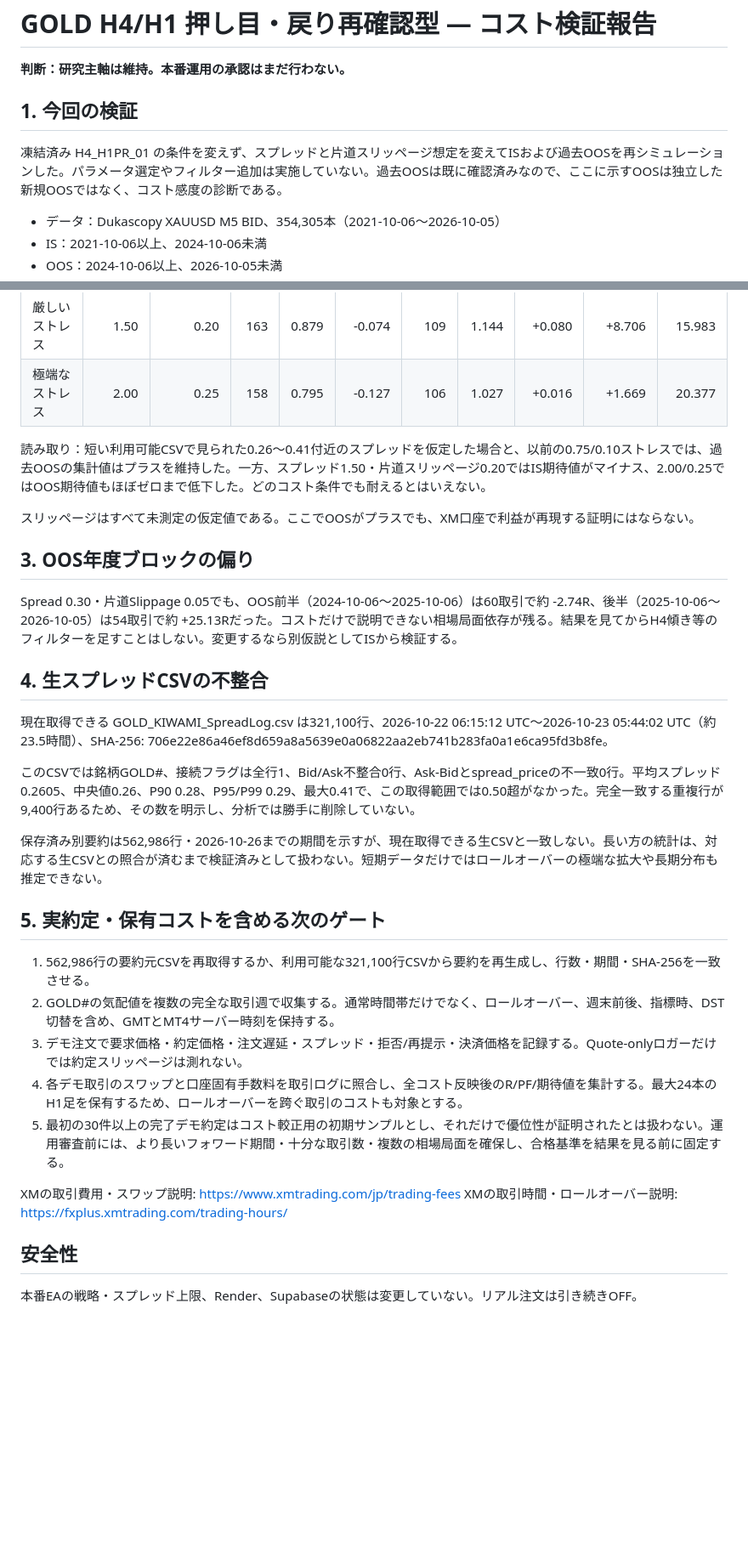
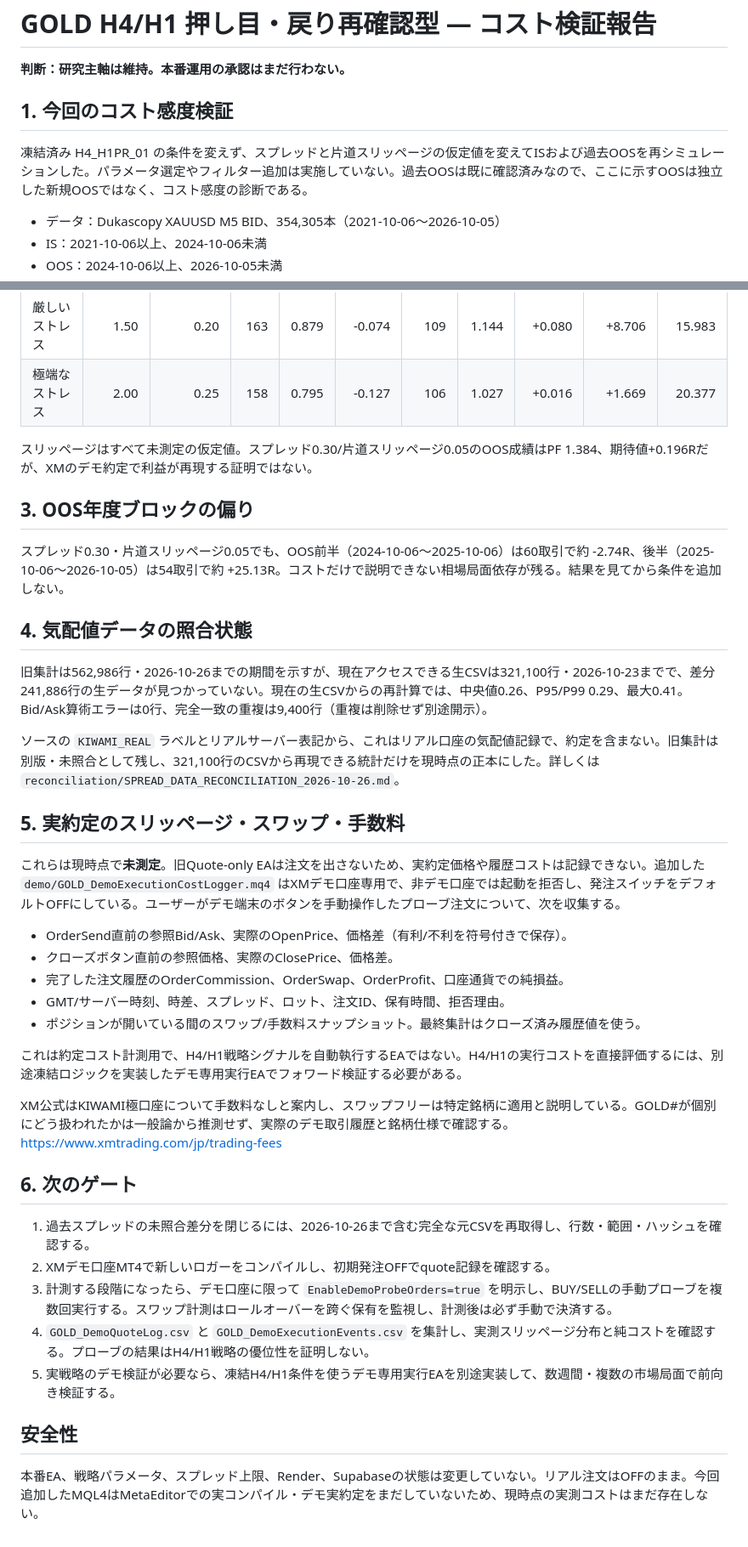
Before and after one commit to ryousuke5/Gold-AI-Trader, a Markdown page: research/gold_h4_h1_cost_validation/report_ja.md, 2 parts joined by grey strips. Shown at 85% size. Rendered like a GitHub page; blank space fills up the shorter version.

Commit message:
Clarify raw spread reconciliation and demo costs measurement path

```diff
--- a/research/gold_h4_h1_cost_validation/report_ja.md
+++ b/research/gold_h4_h1_cost_validation/report_ja.md
@@ -2,9 +2,9 @@
 
 **判断：研究主軸は維持。本番運用の承認はまだ行わない。**
 
-## 1. 今回の検証
+## 1. 今回のコスト感度検証
 
-凍結済み H4_H1PR_01 の条件を変えず、スプレッドと片道スリッページ想定を変えてISおよび過去OOSを再シミュレーションした。パラメータ選定やフィルター追加は実施していない。過去OOSは既に確認済みなので、ここに示すOOSは独立した新規OOSではなく、コスト感度の診断である。
+凍結済み H4_H1PR_01 の条件を変えず、スプレッドと片道スリッページの仮定値を変えてISおよび過去OOSを再シミュレーションした。パラメータ選定やフィルター追加は実施していない。過去OOSは既に確認済みなので、ここに示すOOSは独立した新規OOSではなく、コスト感度の診断である。
 
 - データ：Dukascopy XAUUSD M5 BID、354,305本（2021-10-06～2026-10-05）
 - IS：2021-10-06以上、2024-10-06未満
@@ -25,33 +25,40 @@
 | 厳しいストレス | 1.50 | 0.20 | 163 | 0.879 | -0.074 | 109 | 1.144 | +0.080 | +8.706 | 15.983 |
 | 極端なストレス | 2.00 | 0.25 | 158 | 0.795 | -0.127 | 106 | 1.027 | +0.016 | +1.669 | 20.377 |
 
-読み取り：短い利用可能CSVで見られた0.26〜0.41付近のスプレッドを仮定した場合と、以前の0.75/0.10ストレスでは、過去OOSの集計値はプラスを維持した。一方、スプレッド1.50・片道スリッページ0.20ではIS期待値がマイナス、2.00/0.25ではOOS期待値もほぼゼロまで低下した。どのコスト条件でも耐えるとはいえない。
-
-スリッページはすべて未測定の仮定値である。ここでOOSがプラスでも、XM口座で利益が再現する証明にはならない。
+スリッページはすべて未測定の仮定値。スプレッド0.30/片道スリッページ0.05のOOS成績はPF 1.384、期待値+0.196Rだが、XMのデモ約定で利益が再現する証明ではない。
 
 ## 3. OOS年度ブロックの偏り
 
-Spread 0.30・片道Slippage 0.05でも、OOS前半（2024-10-06〜2025-10-06）は60取引で約 -2.74R、後半（2025-10-06〜2026-10-05）は54取引で約 +25.13Rだった。コストだけで説明できない相場局面依存が残る。結果を見てからH4傾き等のフィルターを足すことはしない。変更するなら別仮説としてISから検証する。
+スプレッド0.30・片道スリッページ0.05でも、OOS前半（2024-10-06〜2025-10-06）は60取引で約 -2.74R、後半（2025-10-06〜2026-10-05）は54取引で約 +25.13R。コストだけで説明できない相場局面依存が残る。結果を見てから条件を追加しない。
 
-## 4. 生スプレッドCSVの不整合
+## 4. 気配値データの照合状態
 
-現在取得できる GOLD_KIWAMI_SpreadLog.csv は321,100行、2026-10-22 06:15:12 UTC〜2026-10-23 05:44:02 UTC（約23.5時間）、SHA-256: 706e22e86a46ef8d659a8a5639e0a06822aa2eb741b283fa0a1e6ca95fd3b8fe。
+旧集計は562,986行・2026-10-26までの期間を示すが、現在アクセスできる生CSVは321,100行・2026-10-23までで、差分241,886行の生データが見つかっていない。現在の生CSVからの再計算では、中央値0.26、P95/P99 0.29、最大0.41。Bid/Ask算術エラーは0行、完全一致の重複は9,400行（重複は削除せず別途開示）。
 
-このCSVでは銘柄GOLD#、接続フラグは全行1、Bid/Ask不整合0行、Ask-Bidとspread_priceの不一致0行。平均スプレッド0.2605、中央値0.26、P90 0.28、P95/P99 0.29、最大0.41で、この取得範囲では0.50超がなかった。完全一致する重複行が9,400行あるため、その数を明示し、分析では勝手に削除していない。
+ソースの `KIWAMI_REAL` ラベルとリアルサーバー表記から、これはリアル口座の気配値記録で、約定を含まない。旧集計は別版・未照合として残し、321,100行のCSVから再現できる統計だけを現時点の正本にした。詳しくは `reconciliation/SPREAD_DATA_RECONCILIATION_2026-10-26.md`。
 
-保存済み別要約は562,986行・2026-10-26までの期間を示すが、現在取得できる生CSVと一致しない。長い方の統計は、対応する生CSVとの照合が済むまで検証済みとして扱わない。短期データだけではロールオーバーの極端な拡大や長期分布も推定できない。
+## 5. 実約定のスリッページ・スワップ・手数料
 
-## 5. 実約定・保有コストを含める次のゲート
+これらは現時点で**未測定**。旧Quote-only EAは注文を出さないため、実約定価格や履歴コストは記録できない。追加した `demo/GOLD_DemoExecutionCostLogger.mq4` はXMデモ口座専用で、非デモ口座では起動を拒否し、発注スイッチをデフォルトOFFにしている。ユーザーがデモ端末のボタンを手動操作したプローブ注文について、次を収集する。
 
-1. 562,986行の要約元CSVを再取得するか、利用可能な321,100行CSVから要約を再生成し、行数・期間・SHA-256を一致させる。
-2. GOLD#の気配値を複数の完全な取引週で収集する。通常時間帯だけでなく、ロールオーバー、週末前後、指標時、DST切替を含め、GMTとMT4サーバー時刻を保持する。
-3. デモ注文で要求価格・約定価格・注文遅延・スプレッド・拒否/再提示・決済価格を記録する。Quote-onlyロガーだけでは約定スリッページは測れない。
-4. 各デモ取引のスワップと口座固有手数料を取引ログに照合し、全コスト反映後のR/PF/期待値を集計する。最大24本のH1足を保有するため、ロールオーバーを跨ぐ取引のコストも対象とする。
-5. 最初の30件以上の完了デモ約定はコスト較正用の初期サンプルとし、それだけで優位性が証明されたとは扱わない。運用審査前には、より長いフォワード期間・十分な取引数・複数の相場局面を確保し、合格基準を結果を見る前に固定する。
+- OrderSend直前の参照Bid/Ask、実際のOpenPrice、価格差（有利/不利を符号付きで保存）。
+- クローズボタン直前の参照価格、実際のClosePrice、価格差。
+- 完了した注文履歴のOrderCommission、OrderSwap、OrderProfit、口座通貨での純損益。
+- GMT/サーバー時刻、時差、スプレッド、ロット、注文ID、保有時間、拒否理由。
+- ポジションが開いている間のスワップ/手数料スナップショット。最終集計はクローズ済み履歴値を使う。
 
-XMの取引費用・スワップ説明: https://www.xmtrading.com/jp/trading-fees
-XMの取引時間・ロールオーバー説明: https://fxplus.xmtrading.com/trading-hours/
+これは約定コスト計測用で、H4/H1戦略シグナルを自動執行するEAではない。H4/H1の実行コストを直接評価するには、別途凍結ロジックを実装したデモ専用実行EAでフォワード検証する必要がある。
+
+XM公式はKIWAMI極口座について手数料なしと案内し、スワップフリーは特定銘柄に適用と説明している。GOLD#が個別にどう扱われたかは一般論から推測せず、実際のデモ取引履歴と銘柄仕様で確認する。 https://www.xmtrading.com/jp/trading-fees
+
+## 6. 次のゲート
+
+1. 過去スプレッドの未照合差分を閉じるには、2026-10-26まで含む完全な元CSVを再取得し、行数・範囲・ハッシュを確認する。
+2. XMデモ口座MT4で新しいロガーをコンパイルし、初期発注OFFでquote記録を確認する。
+3. 計測する段階になったら、デモ口座に限って `EnableDemoProbeOrders=true` を明示し、BUY/SELLの手動プローブを複数回実行する。スワップ計測はロールオーバーを跨ぐ保有を監視し、計測後は必ず手動で決済する。
+4. `GOLD_DemoQuoteLog.csv` と `GOLD_DemoExecutionEvents.csv` を集計し、実測スリッページ分布と純コストを確認する。プローブの結果はH4/H1戦略の優位性を証明しない。
+5. 実戦略のデモ検証が必要なら、凍結H4/H1条件を使うデモ専用実行EAを別途実装して、数週間・複数の市場局面で前向き検証する。
 
 ## 安全性
 
-本番EAの戦略・スプレッド上限、Render、Supabaseの状態は変更していない。リアル注文は引き続きOFF。
+本番EA、戦略パラメータ、スプレッド上限、Render、Supabaseの状態は変更していない。リアル注文はOFFのまま。今回追加したMQL4はMetaEditorでの実コンパイル・デモ実約定をまだしていないため、現時点の実測コストはまだ存在しない。
```
